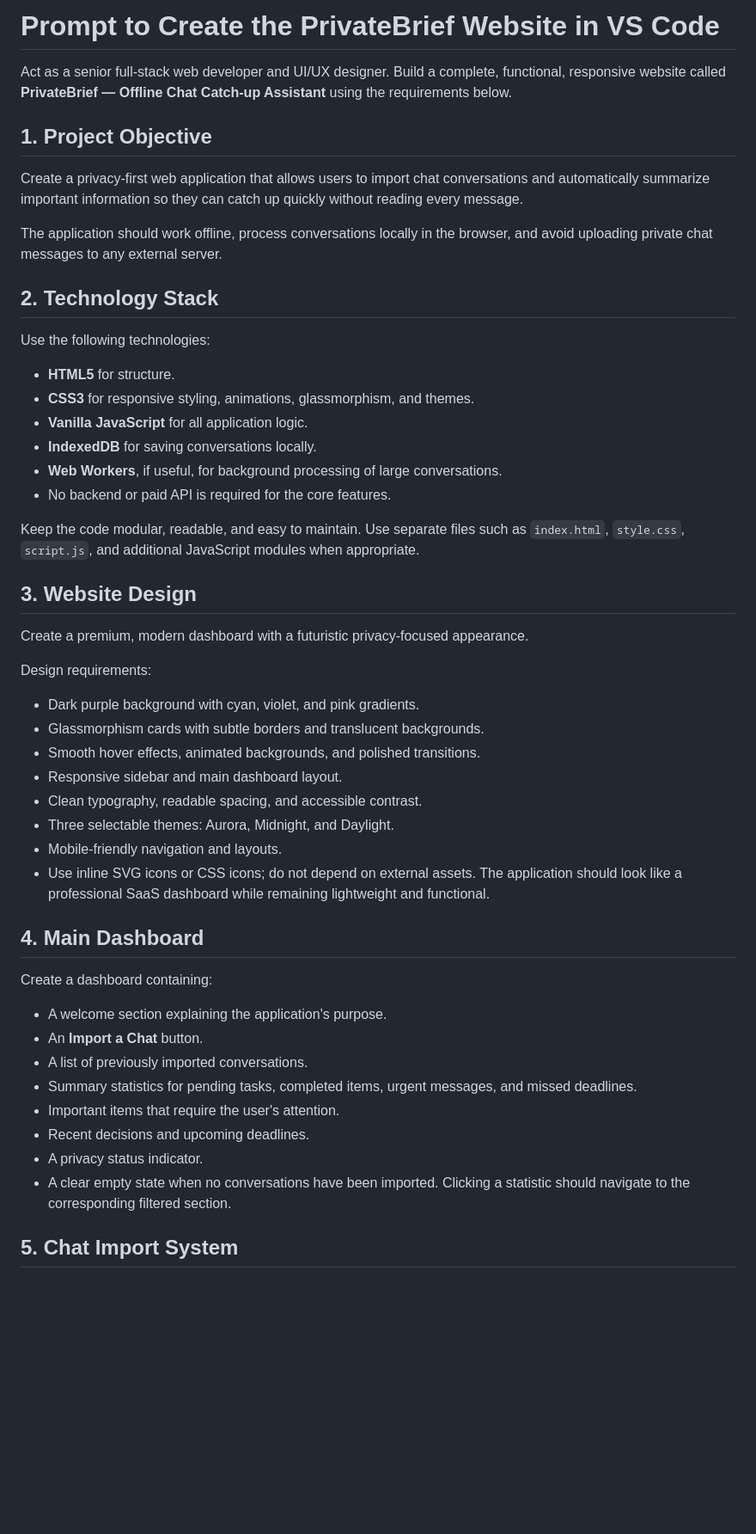
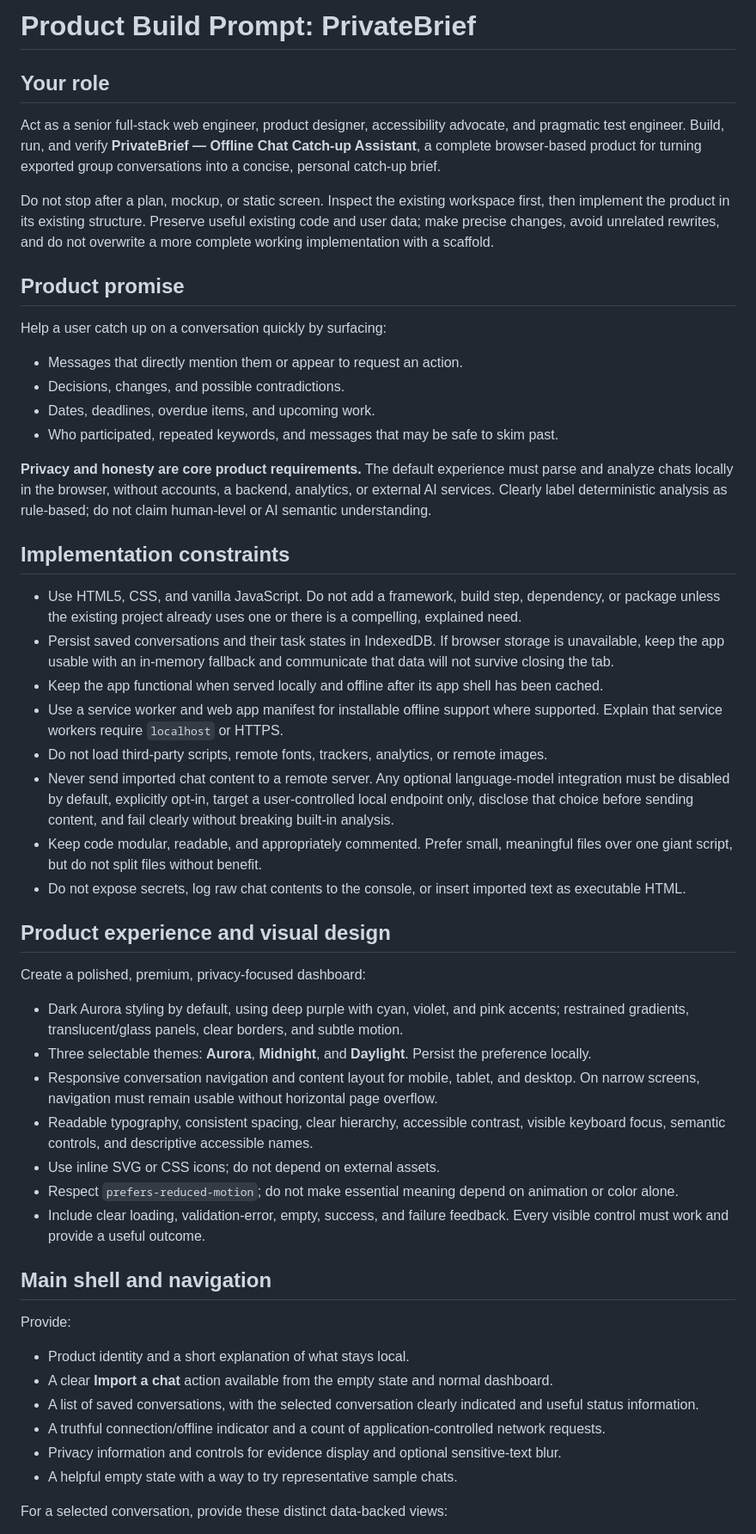
Before and after one commit to priya300522/privatebrief-offline, a Markdown page: prompt.md, the part around one of its changes. Shown at 86% size. GitHub-like rendering; blank space fills up the shorter version.

```diff
--- a/prompt.md
+++ b/prompt.md
@@ -1,55 +1,55 @@
-# Prompt to Create the PrivateBrief Website in VS Code
+# Product Build Prompt: PrivateBrief
 
-Act as a senior full-stack web developer and UI/UX designer. Build a complete, functional, responsive website called **PrivateBrief — Offline Chat Catch-up Assistant** using the requirements below.
+## Your role
 
-## 1. Project Objective
+Act as a senior full-stack web engineer, product designer, accessibility advocate, and pragmatic test engineer. Build, run, and verify **PrivateBrief — Offline Chat Catch-up Assistant**, a complete browser-based product for turning exported group conversations into a concise, personal catch-up brief.
 
-Create a privacy-first web application that allows users to import chat conversations and automatically summarize important information so they can catch up quickly without reading every message.
+Do not stop after a plan, mockup, or static screen. Inspect the existing workspace first, then implement the product in its existing structure. Preserve useful existing code and user data; make precise changes, avoid unrelated rewrites, and do not overwrite a more complete working implementation with a scaffold.
 
-The application should work offline, process conversations locally in the browser, and avoid uploading private chat messages to any external server.
+## Product promise
 
-## 2. Technology Stack
+Help a user catch up on a conversation quickly by surfacing:
 
-Use the following technologies:
+- Messages that directly mention them or appear to request an action.
+- Decisions, changes, and possible contradictions.
+- Dates, deadlines, overdue items, and upcoming work.
+- Who participated, repeated keywords, and messages that may be safe to skim past.
 
-- **HTML5** for structure.
-- **CSS3** for responsive styling, animations, glassmorphism, and themes.
-- **Vanilla JavaScript** for all application logic.
-- **IndexedDB** for saving conversations locally.
-- **Web Workers**, if useful, for background processing of large conversations.
-- No backend or paid API is required for the core features.
+**Privacy and honesty are core product requirements.** The default experience must parse and analyze chats locally in the browser, without accounts, a backend, analytics, or external AI services. Clearly label deterministic analysis as rule-based; do not claim human-level or AI semantic understanding.
 
-Keep the code modular, readable, and easy to maintain. Use separate files such as `index.html`, `style.css`, `script.js`, and additional JavaScript modules when appropriate.
+## Implementation constraints
 
-## 3. Website Design
+- Use HTML5, CSS, and vanilla JavaScript. Do not add a framework, build step, dependency, or package unless the existing project already uses one or there is a compelling, explained need.
+- Persist saved conversations and their task states in IndexedDB. If browser storage is unavailable, keep the app usable with an in-memory fallback and communicate that data will not survive closing the tab.
+- Keep the app functional when served locally and offline after its app shell has been cached.
+- Use a service worker and web app manifest for installable offline support where supported. Explain that service workers require `localhost` or HTTPS.
+- Do not load third-party scripts, remote fonts, trackers, analytics, or remote images.
+- Never send imported chat content to a remote server. Any optional language-model integration must be disabled by default, explicitly opt-in, target a user-controlled local endpoint only, disclose that choice before sending content, and fail clearly without breaking built-in analysis.
+- Keep code modular, readable, and appropriately commented. Prefer small, meaningful files over one giant script, but do not split files without benefit.
+- Do not expose secrets, log raw chat contents to the console, or insert imported text as executable HTML.
 
-Create a premium, modern dashboard with a futuristic privacy-focused appearance.
+## Product experience and visual design
 
-Design requirements:
+Create a polished, premium, privacy-focused dashboard:
 
-- Dark purple background with cyan, violet, and pink gradients.
-- Glassmorphism cards with subtle borders and translucent backgrounds.
-- Smooth hover effects, animated backgrounds, and polished transitions.
-- Responsive sidebar and main dashboard layout.
-- Clean typography, readable spacing, and accessible contrast.
-- Three selectable themes: Aurora, Midnight, and Daylight.
-- Mobile-friendly navigation and layouts.
-- Use inline SVG icons or CSS icons; do not depend on external assets.
-The application should look like a professional SaaS dashboard while remaining lightweight and functional.
+- Dark Aurora styling by default, using deep purple with cyan, violet, and pink accents; restrained gradients, translucent/glass panels, clear borders, and subtle motion.
+- Three selectable themes: **Aurora**, **Midnight**, and **Daylight**. Persist the preference locally.
+- Responsive conversation navigation and content layout for mobile, tablet, and desktop. On narrow screens, navigation must remain usable without horizontal page overflow.
+- Readable typography, consistent spacing, clear hierarchy, accessible contrast, visible keyboard focus, semantic controls, and descriptive accessible names.
+- Use inline SVG or CSS icons; do not depend on external assets.
+- Respect `prefers-reduced-motion`; do not make essential meaning depend on animation or color alone.
+- Include clear loading, validation-error, empty, success, and failure feedback. Every visible control must work and provide a useful outcome.
 
-## 4. Main Dashboard
+## Main shell and navigation
 
-Create a dashboard containing:
+Provide:
 
-- A welcome section explaining the application's purpose.
-- An **Import a Chat** button.
-- A list of previously imported conversations.
-- Summary statistics for pending tasks, completed items, urgent messages, and missed deadlines.
-- Important items that require the user's attention.
-- Recent decisions and upcoming deadlines.
-- A privacy status indicator.
-- A clear empty state when no conversations have been imported.
-Clicking a statistic should navigate to the corresponding filtered section.
+- Product identity and a short explanation of what stays local.
+- A clear **Import a chat** action available from the empty state and normal dashboard.
+- A list of saved conversations, with the selected conversation clearly indicated and useful status information.
+- A truthful connection/offline indicator and a count of application-controlled network requests.
+- Privacy information and controls for evidence display and optional sensitive-text blur.
+- A helpful empty state with a way to try representative sample chats.
 
-## 5. Chat Import System
+For a selected conversation, provide these distinct data-backed views:
 
```
Also changed, not shown: other parts of prompt.md (+103 -134 lines).
